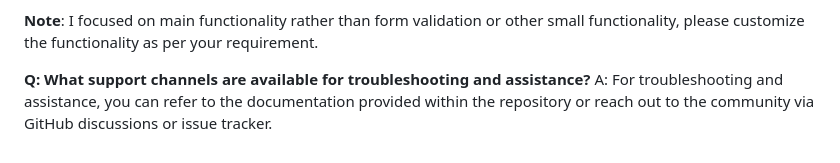
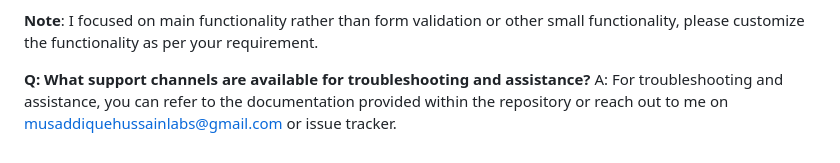
Before and after one commit to MusaddiqueHussainLabs/omniqhub, a Markdown page: README.md, the part around the change. Drawn GitHub-style.

Commit message:
updated faq

```diff
--- a/README.md
+++ b/README.md
@@ -107,4 +107,4 @@ A: The roadmap for OmniqHub's future developments may vary. Stay tuned to the re
 **Note**: I focused on main functionality rather than form validation or other small functionality, please customize the functionality as per your requirement.
 
 **Q: What support channels are available for troubleshooting and assistance?**
-A: For troubleshooting and assistance, you can refer to the documentation provided within the repository or reach out to the community via GitHub discussions or issue tracker.
+A: For troubleshooting and assistance, you can refer to the documentation provided within the repository or reach out to me on musaddiquehussainlabs@gmail.com or issue tracker.
```
